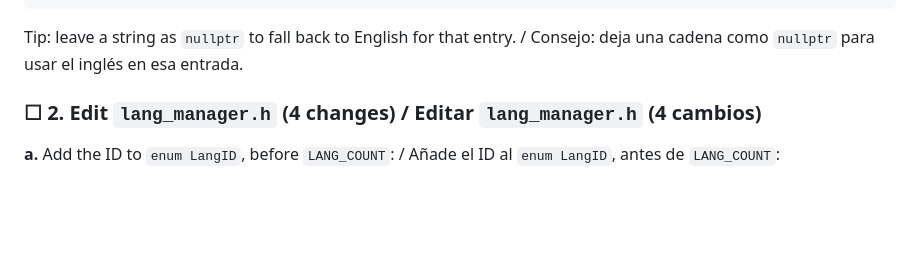
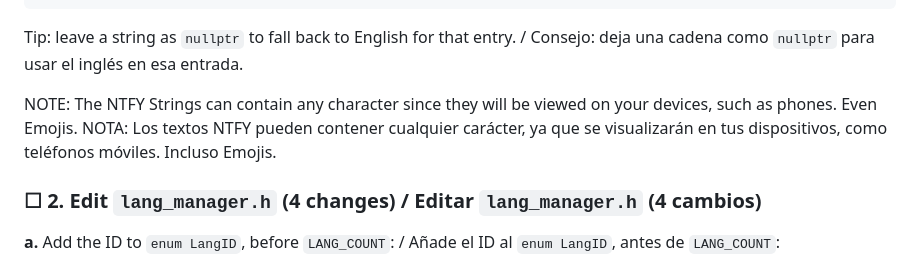
Before and after one commit to ParamoStudio/KilnMonitor, a Markdown page: Guides/Add a Language.md, the part around the change. Rendered like a GitHub page; blank space fills up the shorter version.

````diff
--- a/Guides/Add a Language.md
+++ b/Guides/Add a Language.md
@@ -77,6 +77,9 @@ const char* const STRINGS_DE[STR_COUNT] = {
 ```
 Tip: leave a string as `nullptr` to fall back to English for that entry. /
 Consejo: deja una cadena como `nullptr` para usar el inglés en esa entrada.
+
+NOTE: The NTFY Strings can contain any character since they will be viewed on your devices, such as phones. Even Emojis.
+NOTA: Los textos NTFY pueden contener cualquier carácter, ya que se visualizarán en tus dispositivos, como teléfonos móviles. Incluso Emojis.
 
 ### ☐ 2. Edit `lang_manager.h` (4 changes) / Editar `lang_manager.h` (4 cambios)
 
````
